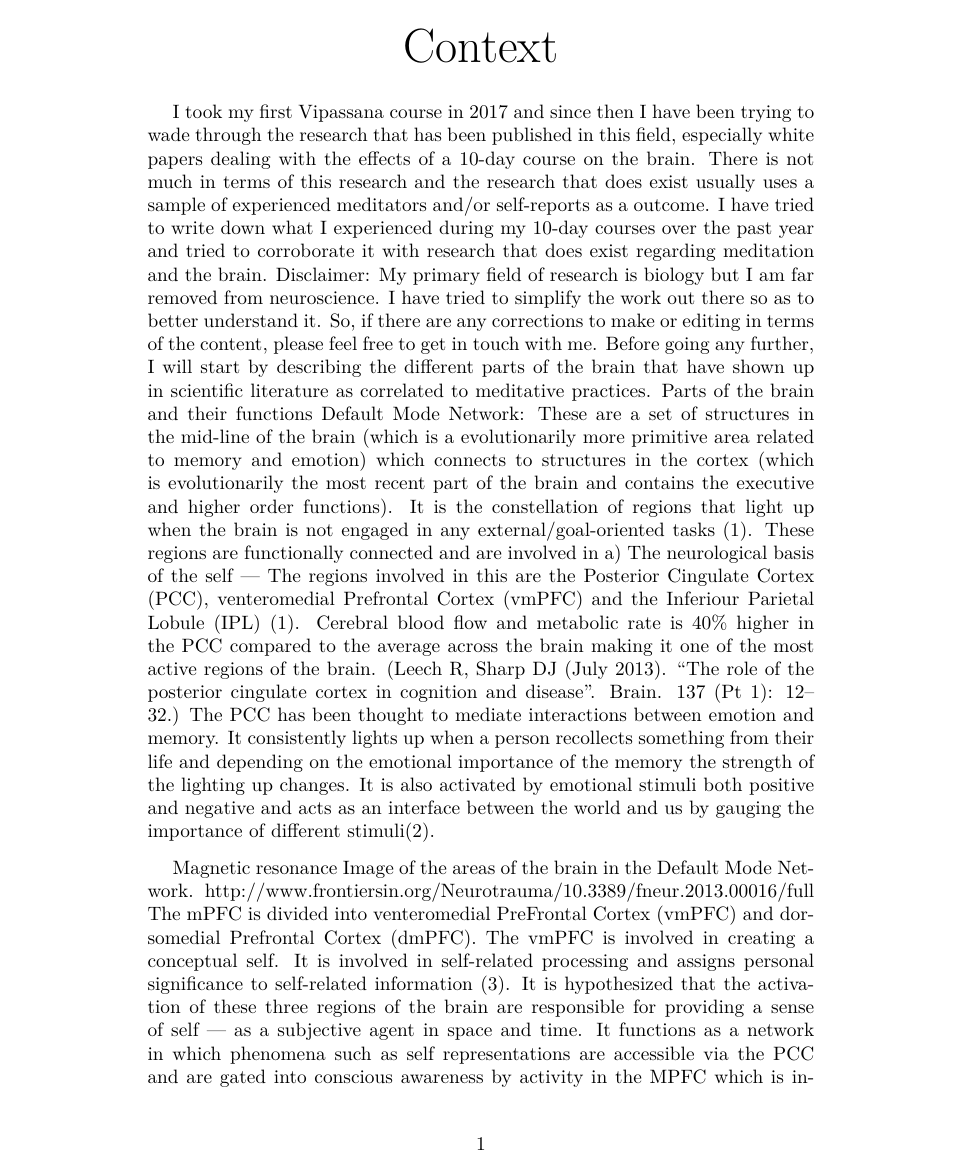
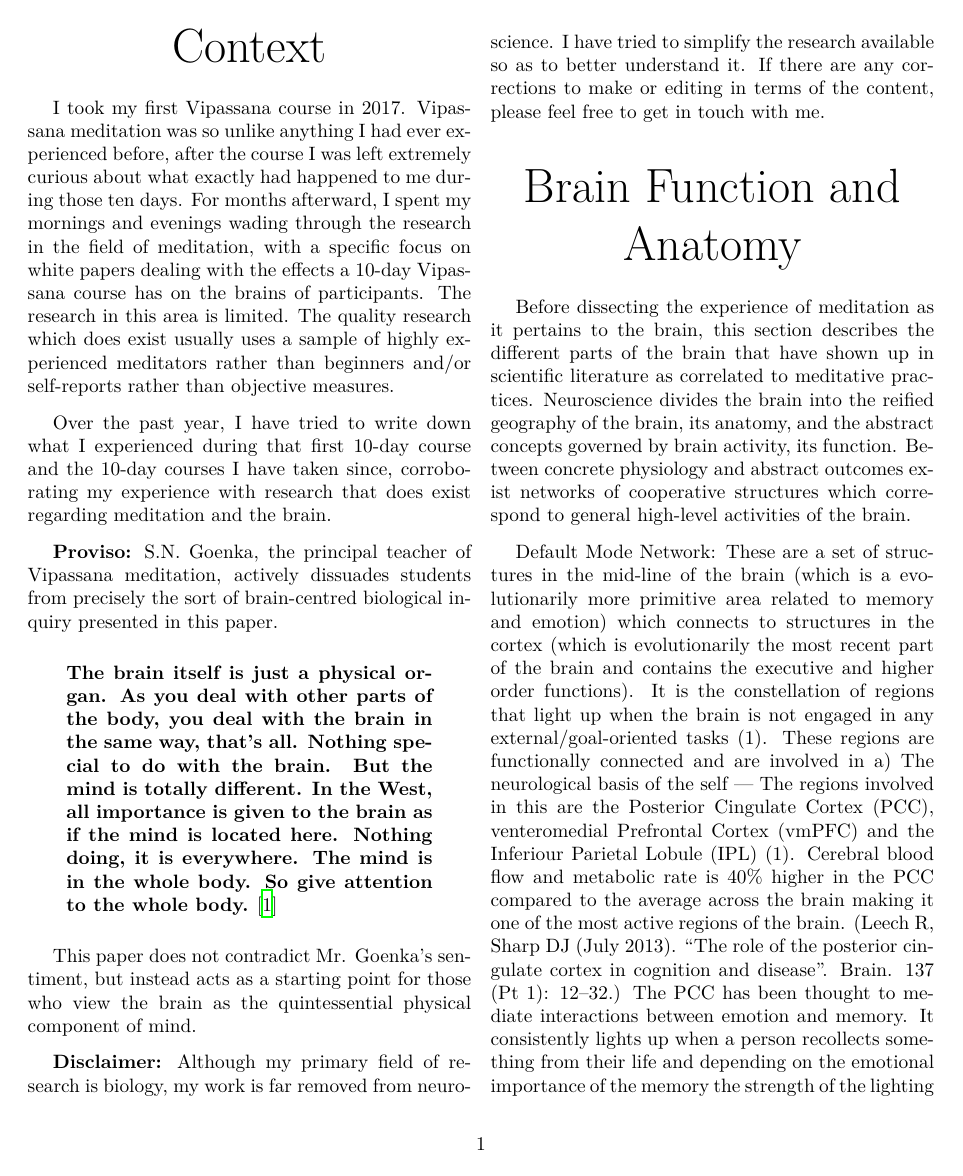
Before and after one commit to deobald/vipassana-for-hackers, a LaTeX document (paper-two/paper-two.tex): page 2 of 9 before the commit and page 2 of 8 after it. Compiled offline with XeLaTeX; a missing font is replaced by an installed copy or a similar font.

Commit message:
p2: brain functions started

```diff
--- a/paper-two/paper-two.tex
+++ b/paper-two/paper-two.tex
@@ -1,4 +1,4 @@
-\documentclass{article}
+\documentclass[twocolumn]{article}
 
 \usepackage{polyglossia}
 \setdefaultlanguage{english}
@@ -38,10 +38,55 @@
   \Huge{Context}
 \end{center}
 
-I took my first Vipassana course in 2017 and since then I have been trying to wade through the research that has been published in this field, especially white papers dealing with the effects of a 10-day course on the brain. There is not much in terms of this research and the research that does exist usually uses a sample of experienced meditators and/or self-reports as a outcome. I have tried to write down what I experienced during my 10-day courses over the past year and tried to corroborate it with research that does exist regarding meditation and the brain.
-Disclaimer: My primary field of research is biology but I am far removed from neuroscience. I have tried to simplify the work out there so as to better understand it. So, if there are any corrections to make or editing in terms of the content, please feel free to get in touch with me.
-Before going any further, I will start by describing the different parts of the brain that have shown up in scientific literature as correlated to meditative practices.
-Parts of the brain and their functions
+I took my first Vipassana course in 2017. Vipassana meditation was so unlike anything
+I had ever experienced before, after the course I was left extremely curious
+about what exactly had happened to me during those ten days. For months afterward, I
+spent my mornings and evenings wading through the research in the field of
+meditation, with a specific focus on white papers dealing with the effects a
+10-day Vipassana course has on the brains of participants. The research in this area
+is limited. The quality research which does exist usually uses a sample of highly
+experienced meditators rather than beginners and/or self-reports rather than
+objective measures.
+
+Over the past year, I have tried to write down what I experienced during that first
+10-day course and the 10-day courses I have taken since, corroborating my experience
+with research that does exist regarding meditation and the brain.
+
+\textbf{Proviso:} S.N. Goenka, the principal teacher of Vipassana meditation,
+actively dissuades students from precisely the sort of brain-centred biological
+inquiry presented in this paper.
+
+\begin{quote}
+  \textbf{The brain itself is just a physical organ. As you deal with other parts of
+    the body, you deal with the brain in the same way, that's all. Nothing special to
+    do with the brain. But the mind is totally different. In the West, all importance
+    is given to the brain as if the mind is located here. Nothing doing, it is
+    everywhere. The mind is in the whole body. So give attention to the whole
+    body.} \cite{goenkabrain}
+\end{quote}
+
+This paper does not contradict Mr. Goenka's sentiment, but instead acts as a starting
+point for those who view the brain as the quintessential physical component of mind.
+
+\textbf{Disclaimer:} Although my primary field of research is biology, my work is far removed
+from neuroscience. I have tried to simplify the research available so as to better
+understand it. If there are any corrections to make or editing in terms of the
+content, please feel free to get in touch with me.
+
+\begin{center}
+  \Huge{Brain Function and Anatomy}
+\end{center}
+
+Before dissecting the experience of meditation as it pertains to the brain, this
+section describes the different parts of the brain that have shown up in
+scientific literature as correlated to meditative practices. Neuroscience divides the
+brain into the reified geography of the brain, its anatomy, and the abstract concepts
+governed by brain activity, its function. Between concrete physiology and abstract
+outcomes exist networks of cooperative structures which correspond to general
+high-level activities of the brain.
+
+
+
 Default Mode Network:
 These are a set of structures in the mid-line of the brain (which is a evolutionarily more primitive area related to memory and emotion) which connects to structures in the cortex (which is evolutionarily the most recent part of the brain and contains the executive and higher order functions). It is the constellation of regions that light up when the brain is not engaged in any external/goal-oriented tasks (1). These regions are functionally connected and are involved in
 a) The neurological basis of the self —
```
Also changed, not shown: output/paper-two.pdf, paper-two/paper-two.tex (12 more changed lines).
